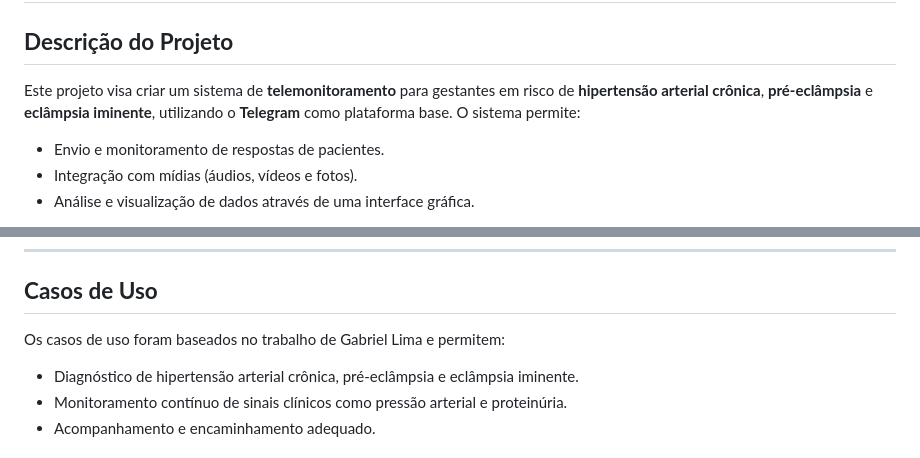
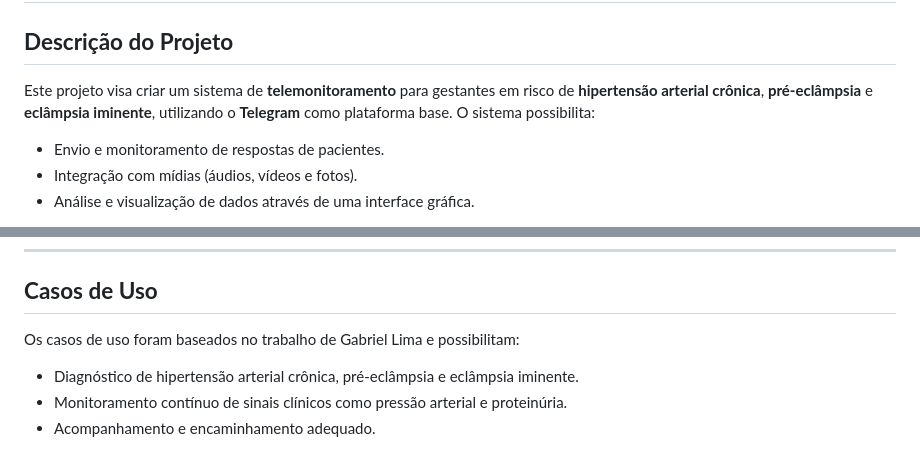
Before and after one commit to unlimitedabe/ProjetoTCC, a Markdown page: README.md, 2 parts joined by grey strips. Drawn GitHub-style.

```diff
--- a/README.md
+++ b/README.md
@@ -5,7 +5,7 @@
 # **Projeto: Customização do Telegram Para Aplicações em Saúde (Telemonitoramento para Gestantes em Situação de Risco de Pré-eclâmpsia e Eclâmpsia)**
 
 ## **Descrição do Projeto**
-Este projeto visa criar um sistema de **telemonitoramento** para gestantes em risco de **hipertensão arterial crônica**, **pré-eclâmpsia** e **eclâmpsia iminente**, utilizando o **Telegram** como plataforma base. O sistema permite:
+Este projeto visa criar um sistema de **telemonitoramento** para gestantes em risco de **hipertensão arterial crônica**, **pré-eclâmpsia** e **eclâmpsia iminente**, utilizando o **Telegram** como plataforma base. O sistema possibilita:
 - Envio e monitoramento de respostas de pacientes.
 - Integração com mídias (áudios, vídeos e fotos).
 - Análise e visualização de dados através de uma interface gráfica.
@@ -60,7 +60,7 @@ O modelo de relacionamento do banco de dados foi desenhado para suportar as func
 ---
 
 ## **Casos de Uso**
-Os casos de uso foram baseados no trabalho de Gabriel Lima e permitem:
+Os casos de uso foram baseados no trabalho de Gabriel Lima e possibilitam:
 - Diagnóstico de hipertensão arterial crônica, pré-eclâmpsia e eclâmpsia iminente.
 - Monitoramento contínuo de sinais clínicos como pressão arterial e proteinúria.
 - Acompanhamento e encaminhamento adequado.
```
